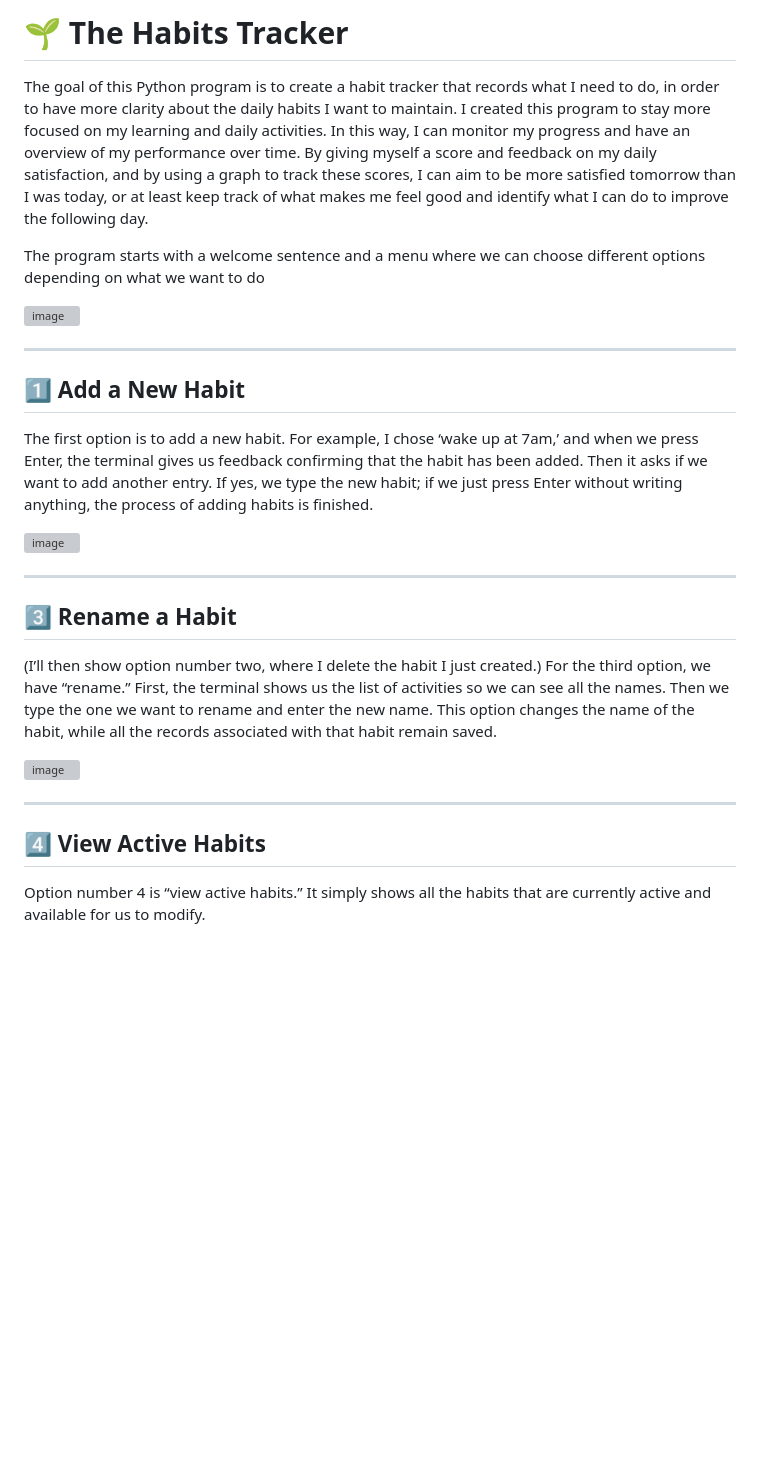
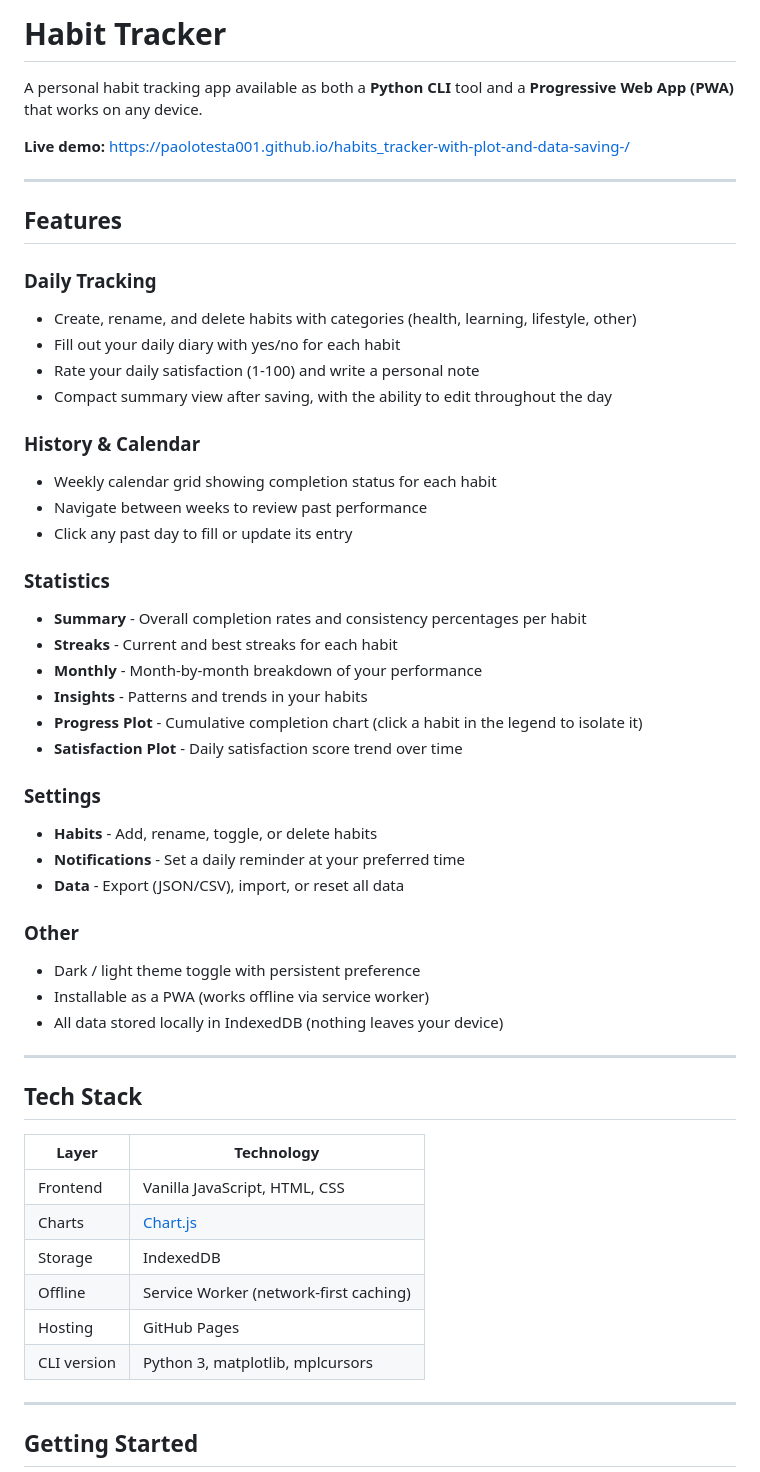
Before and after one commit to paolotesta001/habits_tracker-with-plot-and-data-saving-, a Markdown page: README.md, the part around one of its changes. Drawn GitHub-style; blank space fills up the shorter version; grey boxes are pictures that could not be loaded.

Commit message:
Update README with full project overview covering both CLI and PWA
Co-Authored-By: Claude Opus 4.6 <noreply@anthropic.com>

```diff
--- a/README.md
+++ b/README.md
@@ -1,30 +1,56 @@
-# 🌱 The Habits Tracker
+# Habit Tracker
 
-The goal of this Python program is to create a habit tracker that records what I need to do, in order to have more clarity about the daily habits I want to maintain. I created this program to stay more focused on my learning and daily activities.
-In this way, I can monitor my progress and have an overview of my performance over time. By giving myself a score and feedback on my daily satisfaction, and by using a graph to track these scores, I can aim to be more satisfied tomorrow than I was today, or at least keep track of what makes me feel good and identify what I can do to improve the following day.
+A personal habit tracking app available as both a **Python CLI** tool and a **Progressive Web App (PWA)** that works on any device.
 
-The program starts with a welcome sentence and a menu where we can choose different options depending on what we want to do
-
-<img width="1017" height="313" alt="image" src="https://github.com/user-attachments/assets/2465a085-cbef-4c5c-a660-ae613aab1d72" />
+**Live demo:** [https://paolotesta001.github.io/habits_tracker-with-plot-and-data-saving-/](https://paolotesta001.github.io/habits_tracker-with-plot-and-data-saving-/)
 
 ---
 
-## 1️⃣ Add a New Habit
+## Features
 
-The first option is to add a new habit. For example, I chose ‘wake up at 7am,’ and when we press Enter, the terminal gives us feedback confirming that the habit has been added. Then it asks if we want to add another entry. If yes, we type the new habit; if we just press Enter without writing anything, the process of adding habits is finished.
+### Daily Tracking
+- Create, rename, and delete habits with categories (health, learning, lifestyle, other)
+- Fill out your daily diary with yes/no for each habit
+- Rate your daily satisfaction (1-100) and write a personal note
+- Compact summary view after saving, with the ability to edit throughout the day
 
-<img width="474" height="117" alt="image" src="https://github.com/user-attachments/assets/a2073090-42bc-41a9-b30d-ad06e4b9b7f0" />
+### History & Calendar
+- Weekly calendar grid showing completion status for each habit
+- Navigate between weeks to review past performance
+- Click any past day to fill or update its entry
+
+### Statistics
+- **Summary** - Overall completion rates and consistency percentages per habit
+- **Streaks** - Current and best streaks for each habit
+- **Monthly** - Month-by-month breakdown of your performance
+- **Insights** - Patterns and trends in your habits
+- **Progress Plot** - Cumulative completion chart (click a habit in the legend to isolate it)
+- **Satisfaction Plot** - Daily satisfaction score trend over time
+
+### Settings
+- **Habits** - Add, rename, toggle, or delete habits
+- **Notifications** - Set a daily reminder at your preferred time
+- **Data** - Export (JSON/CSV), import, or reset all data
+
+### Other
+- Dark / light theme toggle with persistent preference
+- Installable as a PWA (works offline via service worker)
+- All data stored locally in IndexedDB (nothing leaves your device)
 
 ---
 
-## 3️⃣ Rename a Habit
-(I’ll then show option number two, where I delete the habit I just created.)
-For the third option, we have “rename.” First, the terminal shows us the list of activities so we can see all the names. Then we type the one we want to rename and enter the new name. This option changes the name of the habit, while all the records associated with that habit remain saved.
+## Tech Stack
 
-<img width="451" height="287" alt="image" src="https://github.com/user-attachments/assets/4c7b7542-09ac-4a9d-b540-b390953009e3" />
+| Layer | Technology |
+|-------|-----------|
+| Frontend | Vanilla JavaScript, HTML, CSS |
+| Charts | [Chart.js](https://www.chartjs.org/) |
+| Storage | IndexedDB |
+| Offline | Service Worker (network-first caching) |
+| Hosting | GitHub Pages |
+| CLI version | Python 3, matplotlib, mplcursors |
 
 ---
 
-## 4️⃣ View Active Habits
-Option number 4 is “view active habits.” It simply shows all the habits that are currently active and available for us to modify.
+## Getting Started
 
```
Also changed, not shown: other parts of README.md (+64 -41 lines).
